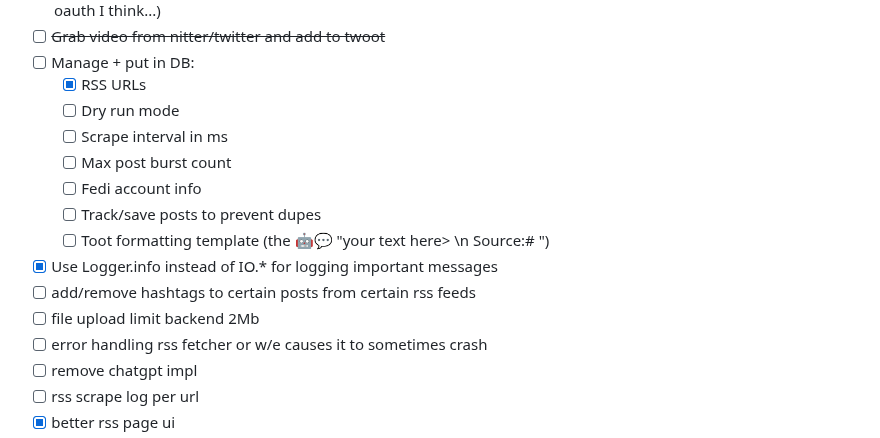
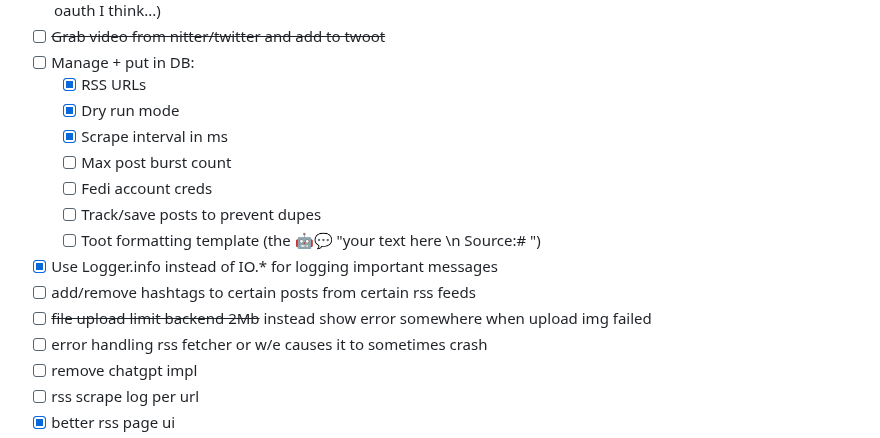
Before and after one commit to 0x80085/elixir-fedi-bot, a Markdown page: README.md, the part around the change. Rendered like a GitHub page.

```diff
--- a/README.md
+++ b/README.md
@@ -30,15 +30,15 @@ To connect the bot to your fedi account just register and login, then follow the
 - [ ] ~~Grab video from nitter/twitter and add to twoot~~
 - [ ] Manage + put in DB:
   - [x] RSS URLs
-  - [ ] Dry run mode
-  - [ ] Scrape interval in ms
+  - [x] Dry run mode
+  - [x] Scrape interval in ms
   - [ ] Max post burst count
-  - [ ] Fedi account info
+  - [ ] Fedi account creds
   - [ ] Track/save posts to prevent dupes
-  - [ ] Toot formatting template (the 🤖💬 "your text here> \n Source:# ")
+  - [ ] Toot formatting template (the 🤖💬 "your text here \n Source:# ")
 - [x] Use Logger.info instead of IO.* for logging important messages
 - [ ] add/remove hashtags to certain posts from certain rss feeds
-- [ ] file upload limit backend 2Mb
+- [ ] ~~file upload limit backend 2Mb~~ instead show error somewhere when upload img failed
 - [ ] error handling rss fetcher or w/e causes it to sometimes crash
 - [ ] remove chatgpt impl
 - [ ] rss scrape log per url
```
